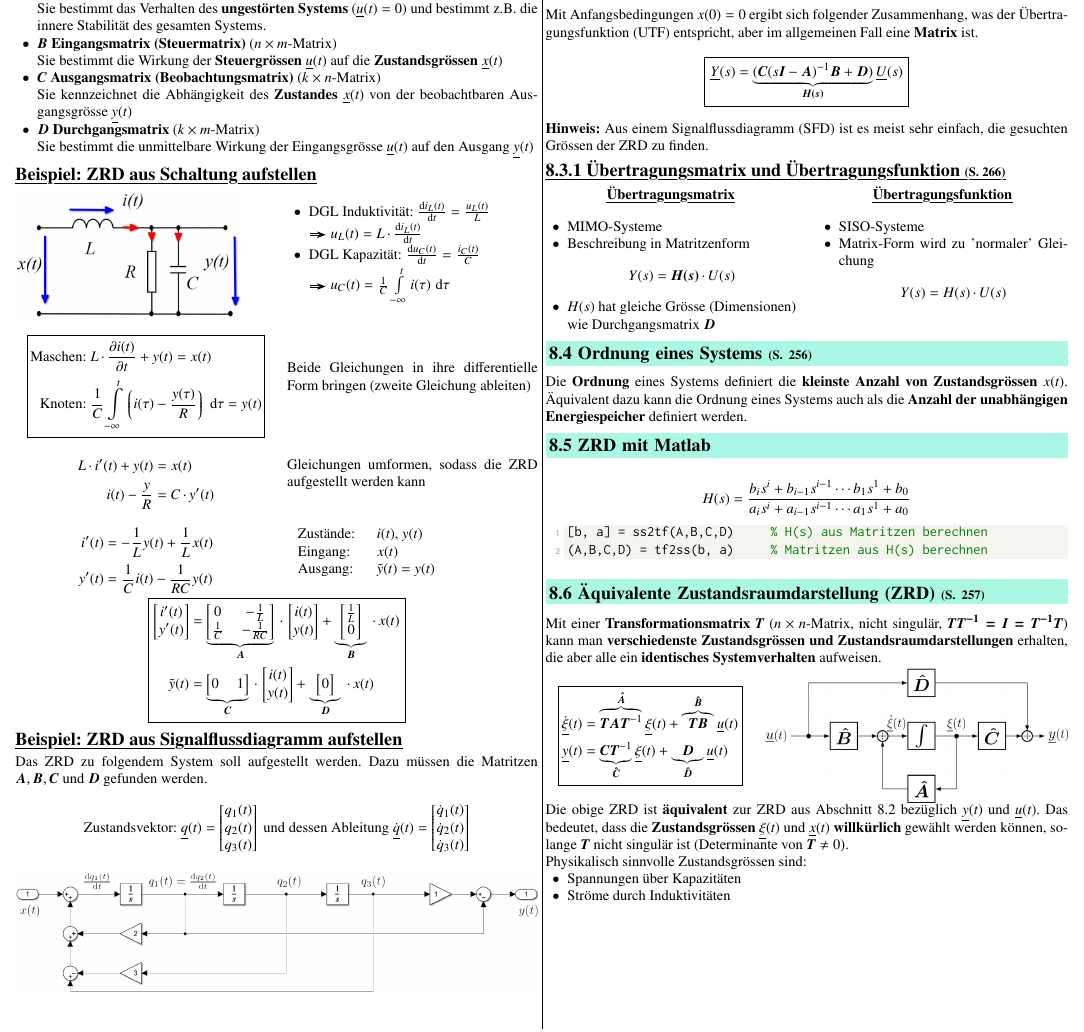
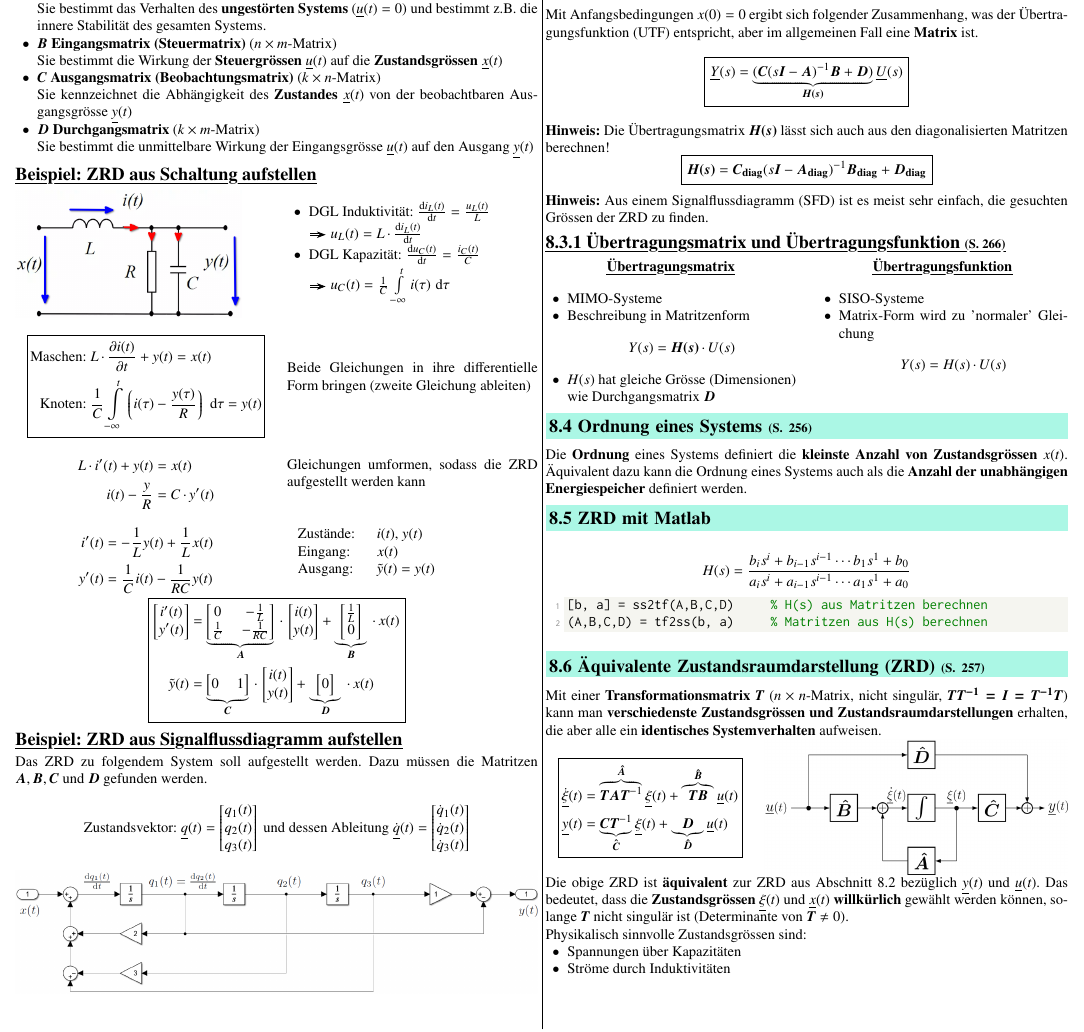
Before and after one commit to P4ntomime/signale-und-systeme-2, a LaTeX document (signale_und_systeme_2.tex, which reads sections/08_zustandsraumdarstellung.tex): part of page 7 of 13, cut so that both start at the same text. Compiled offline with pdfLaTeX.

Commit message:
8.3 added hint and formula about H(s) calculation using diagonal matrices

```diff
--- a/sections/08_zustandsraumdarstellung.tex
+++ b/sections/08_zustandsraumdarstellung.tex
@@ -165,6 +165,9 @@ $$ \boxed{ \underline{Y}(s) = \bm{C}(s \bm{I} - \bm{A})^{-1} \underline{x}(0)
 Mit Anfangsbedingungen $x(0) = 0$ ergibt sich folgender Zusammenhang, was der Übertragungsfunktion (UTF) entspricht,
 aber im allgemeinen Fall eine \textbf{Matrix} ist.
 $$ \boxed{ \underline{Y}(s) = \underbrace{(\bm{C}(s \bm{I} - \bm{A})^{-1} \bm{B} + \bm{D} )}_{\bm{H(s)}} \underline{U}(s) } $$
+
+\textbf{Hinweis:} Die Übertragungsmatrix $\bm{H(s)}$ lässt sich auch aus den diagonalisierten Matritzen berechnen!
+$$ \boxed{ \bm{H(s)} = \bm{C_{\rm diag}}(s \bm{I} - \bm{A_{\rm diag}})^{-1} \bm{B_{\rm diag}} + \bm{D_{\rm diag}} } $$
 
 \textbf{Hinweis:} Aus einem Signalflussdiagramm (SFD) ist es meist sehr einfach, die gesuchten Grössen der ZRD zu finden.
 
```
Also changed, not shown: signale_und_systeme_2.pdf.
